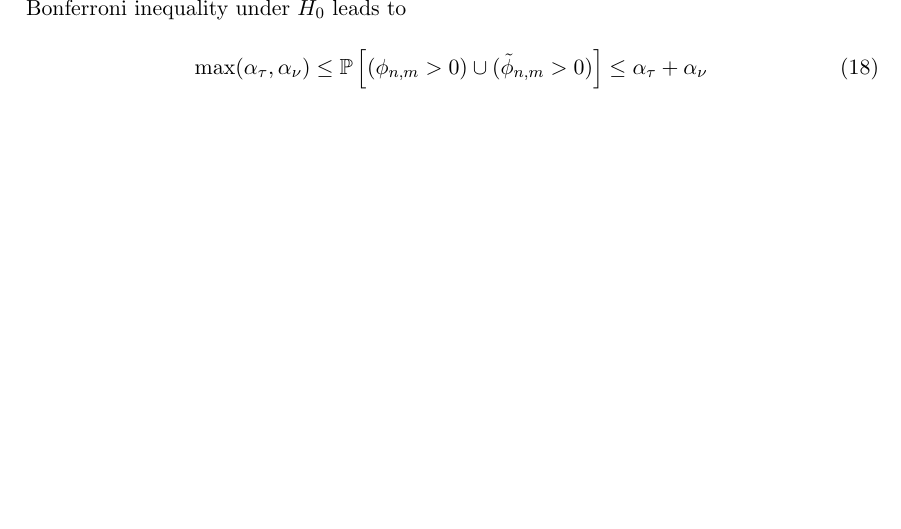
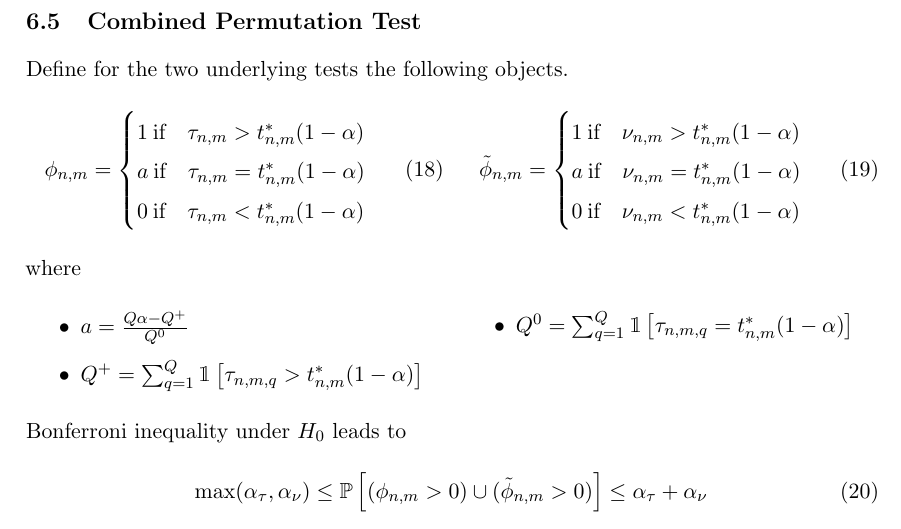
Before and after one commit to JakobJuergens/Masters_Thesis, a LaTeX thesis (LaTeX/master_thesis.tex): part of page 8 of 11, cut at the place of the change, the shorter picture padded with empty space. Compiled offline with pdfLaTeX.

Commit message:
More definitions and equation changes

```diff
--- a/LaTeX/master_thesis.tex
+++ b/LaTeX/master_thesis.tex
@@ -336,6 +338,33 @@ style=authoryear,
 			\end{equation}
 
 		\subsection{Combined Permutation Test}
+			Define for the two underlying tests the following objects.
+			\begin{multicols}{2}
+				\noindent
+				\begin{equation}
+					\phi_{n,m} = \begin{cases}
+						1 \: \text{if} \quad \tau_{n,m} > t^{*}_{n,m}(1-\alpha) \\
+						a \: \text{if} \quad \tau_{n,m} = t^{*}_{n,m}(1-\alpha) \\
+						0 \: \text{if} \quad \tau_{n,m} < t^{*}_{n,m}(1-\alpha) \\
+					\end{cases}
+				\end{equation}
+				\begin{equation}
+					\tilde{\phi}_{n,m} = \begin{cases}
+						1 \: \text{if} \quad \nu_{n,m} > t^{*}_{n,m}(1-\alpha) \\
+						a \: \text{if} \quad \nu_{n,m} = t^{*}_{n,m}(1-\alpha) \\
+						0 \: \text{if} \quad \nu_{n,m} < t^{*}_{n,m}(1-\alpha) \\
+					\end{cases}
+				\end{equation}
+			\end{multicols}
+			where
+			\begin{multicols}{2}
+				\begin{itemize}
+					\item $a = \frac{Q\alpha - Q^{+}}{Q^{0}}$
+					\item $Q^{+} = \sum_{q = 1}^{Q}\mathbbm{1}\left[\tau_{n,m,q} > t^{*}_{n,m}(1-\alpha)\right]$
+					\item $Q^{0} = \sum_{q = 1}^{Q}\mathbbm{1}\left[\tau_{n,m,q} = t^{*}_{n,m}(1-\alpha)\right]$
+				\end{itemize}
+			\end{multicols}
+
 			Bonferroni inequality under $H_0$ leads to
 			\begin{equation}
 				\max(\alpha_{\tau}, \alpha_{\nu}) \leq \mathbb{P}\left[(\phi_{n,m} > 0) \cup (\tilde{\phi}_{n,m} > 0)\right] \leq \alpha_{\tau} + \alpha_{\nu}
```
Also changed, not shown: LaTeX/master_thesis.pdf, LaTeX/master_thesis.tex (10 more changed lines), 4 other files.
